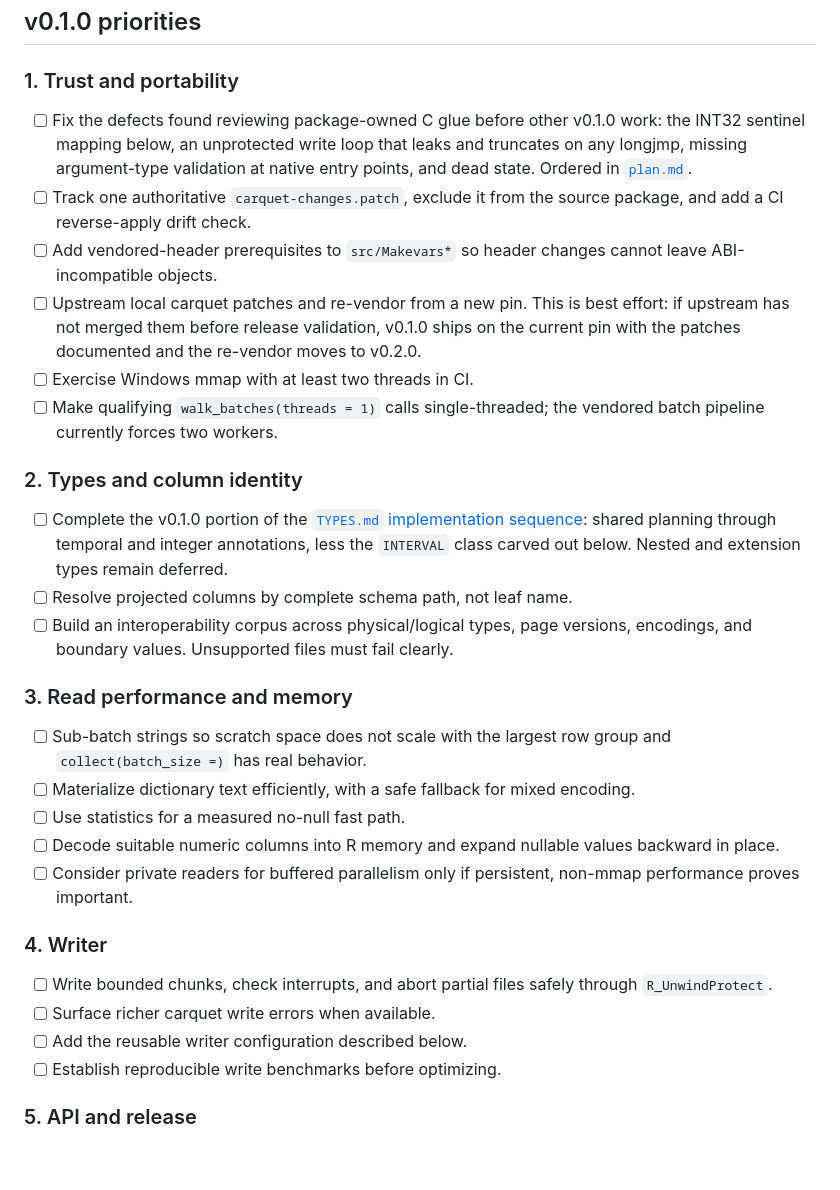
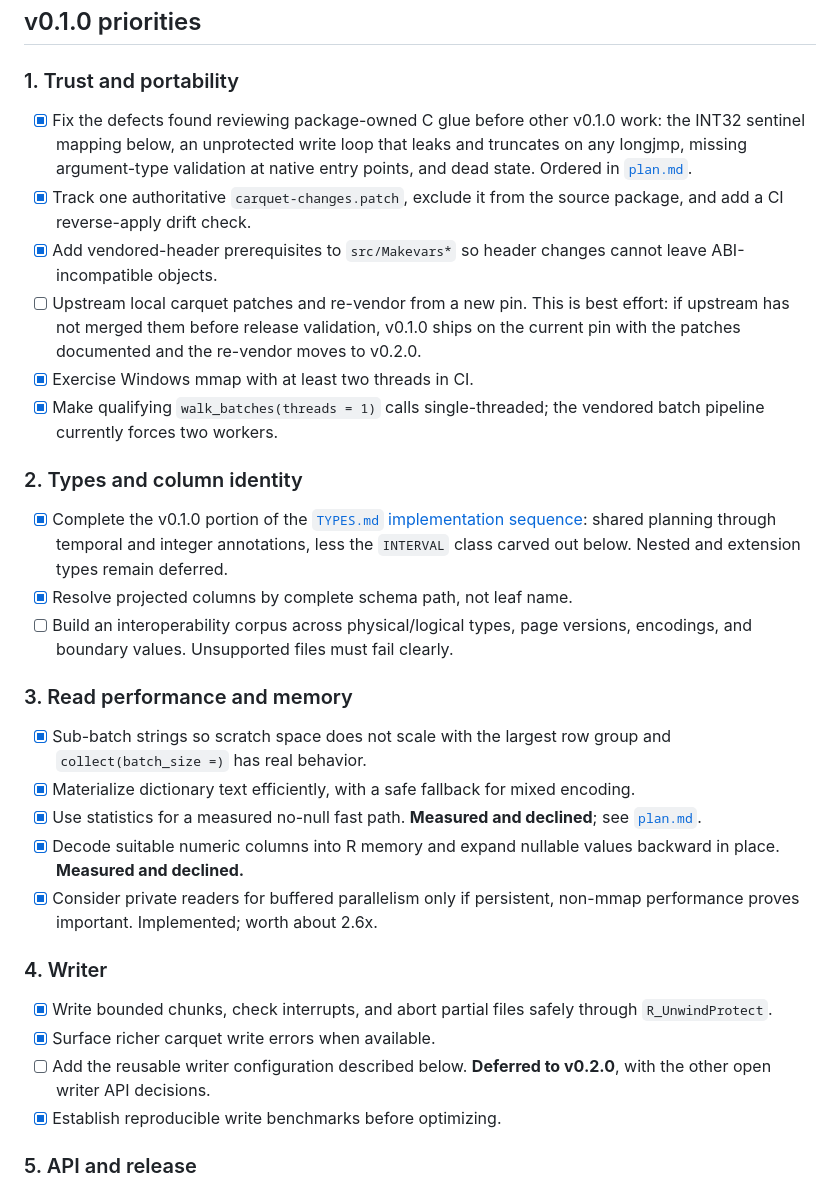
Before and after one commit to pedrobtz/qio, a Markdown page: .agents/roadmap.md, the part around the change. Drawn GitHub-style; blank space fills up the shorter version.

Commit message:
reconcile the roadmap with what has actually shipped
plan.md has been the live document, so the roadmap still listed sixteen
finished items as open, including everything from phases P through 5.
Asked what remains for 0.1.0, it gave the wrong answer.

Ticks the fourteen that landed, marks the two phase 4 optimizations as
measured and declined rather than pending, and labels the writer
configuration object as deferred where it was indistinguishable from
outstanding work. Also drops the Phase P caveat about a gate no tool
covers, which the previous commit closed.

Co-Authored-By: Claude Opus 5 <noreply@anthropic.com>

```diff
--- a/.agents/roadmap.md
+++ b/.agents/roadmap.md
@@ -51,54 +51,56 @@ sanitizers, Valgrind, LTO, gctorture, and rchk.
 
 ### 1. Trust and portability
 
-- [ ] Fix the defects found reviewing package-owned C glue before other v0.1.0
+- [x] Fix the defects found reviewing package-owned C glue before other v0.1.0
   work: the INT32 sentinel mapping below, an unprotected write loop that leaks
   and truncates on any longjmp, missing argument-type validation at native
   entry points, and dead state. Ordered in
   [`plan.md`](plan.md#phase-p-native-glue-preflight).
-- [ ] Track one authoritative `carquet-changes.patch`, exclude it from the
+- [x] Track one authoritative `carquet-changes.patch`, exclude it from the
   source package, and add a CI reverse-apply drift check.
-- [ ] Add vendored-header prerequisites to `src/Makevars*` so header changes
+- [x] Add vendored-header prerequisites to `src/Makevars*` so header changes
   cannot leave ABI-incompatible objects.
 - [ ] Upstream local carquet patches and re-vendor from a new pin. This is best
   effort: if upstream has not merged them before release validation, v0.1.0
   ships on the current pin with the patches documented and the re-vendor moves
   to v0.2.0.
-- [ ] Exercise Windows mmap with at least two threads in CI.
-- [ ] Make qualifying `walk_batches(threads = 1)` calls single-threaded; the
+- [x] Exercise Windows mmap with at least two threads in CI.
+- [x] Make qualifying `walk_batches(threads = 1)` calls single-threaded; the
   vendored batch pipeline currently forces two workers.
 
 ### 2. Types and column identity
 
-- [ ] Complete the v0.1.0 portion of the
+- [x] Complete the v0.1.0 portion of the
   [`TYPES.md` implementation sequence](TYPES.md#implementation-sequence):
   shared planning through temporal and integer annotations, less the
   `INTERVAL` class carved out below. Nested and extension types remain
   deferred.
-- [ ] Resolve projected columns by complete schema path, not leaf name.
+- [x] Resolve projected columns by complete schema path, not leaf name.
 - [ ] Build an interoperability corpus across physical/logical types, page
   versions, encodings, and boundary values. Unsupported files must fail
   clearly.
 
 ### 3. Read performance and memory
 
-- [ ] Sub-batch strings so scratch space does not scale with the largest row
+- [x] Sub-batch strings so scratch space does not scale with the largest row
   group and `collect(batch_size =)` has real behavior.
-- [ ] Materialize dictionary text efficiently, with a safe fallback for mixed
+- [x] Materialize dictionary text efficiently, with a safe fallback for mixed
   encoding.
-- [ ] Use statistics for a measured no-null fast path.
-- [ ] Decode suitable numeric columns into R memory and expand nullable values
-  backward in place.
-- [ ] Consider private readers for buffered parallelism only if persistent,
-  non-mmap performance proves important.
+- [x] Use statistics for a measured no-null fast path. **Measured and
+  declined**; see [`plan.md`](plan.md#phase-4-bound-reader-memory-and-optimize-measured-hot-paths).
+- [x] Decode suitable numeric columns into R memory and expand nullable values
+  backward in place. **Measured and declined.**
+- [x] Consider private readers for buffered parallelism only if persistent,
+  non-mmap performance proves important. Implemented; worth about 2.6x.
 
 ### 4. Writer
 
-- [ ] Write bounded chunks, check interrupts, and abort partial files safely
+- [x] Write bounded chunks, check interrupts, and abort partial files safely
   through `R_UnwindProtect`.
-- [ ] Surface richer carquet write errors when available.
-- [ ] Add the reusable writer configuration described below.
-- [ ] Establish reproducible write benchmarks before optimizing.
+- [x] Surface richer carquet write errors when available.
+- [ ] Add the reusable writer configuration described below. **Deferred to
+  v0.2.0**, with the other open writer API decisions.
+- [x] Establish reproducible write benchmarks before optimizing.
 
 ### 5. API and release
 
```
Also changed, not shown: .agents/plan.md (+1 -2 lines).
